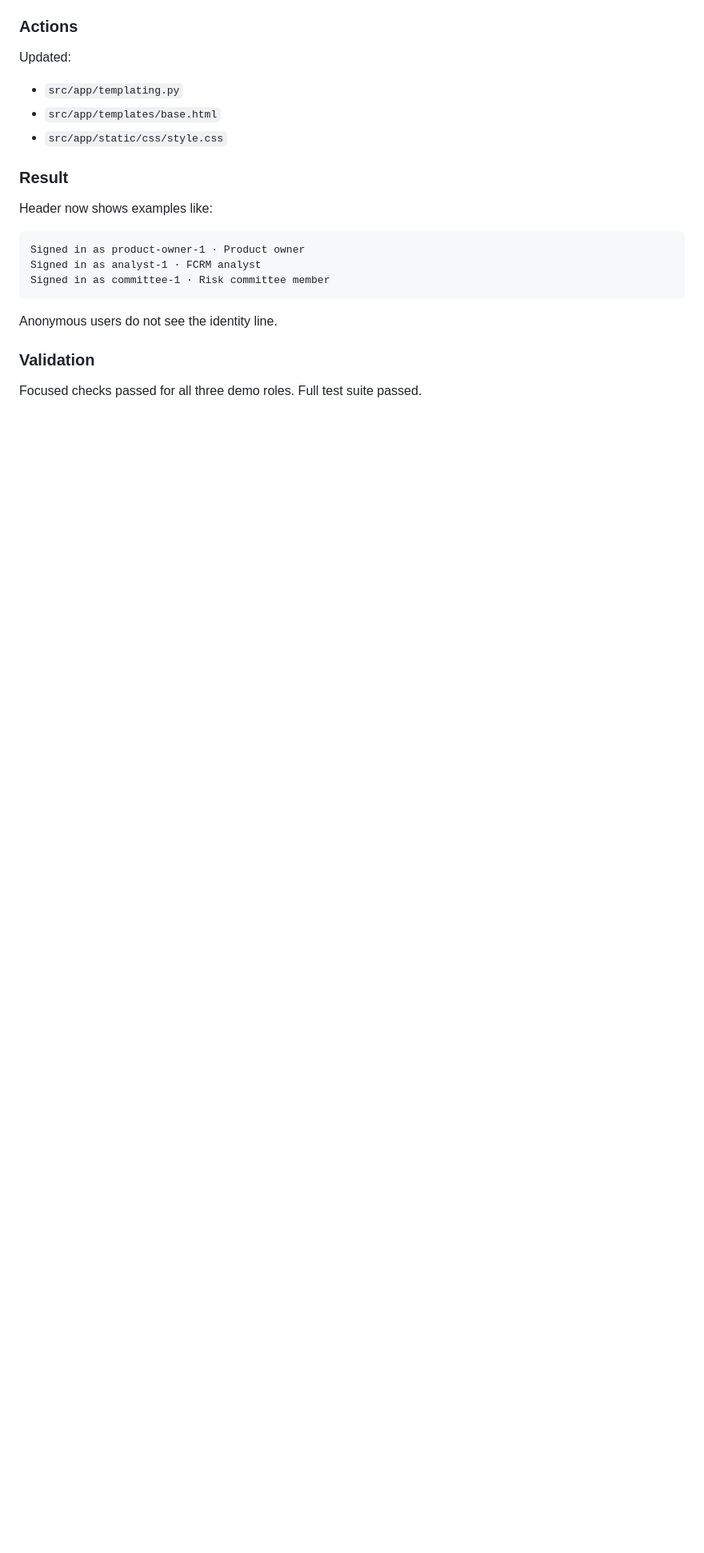
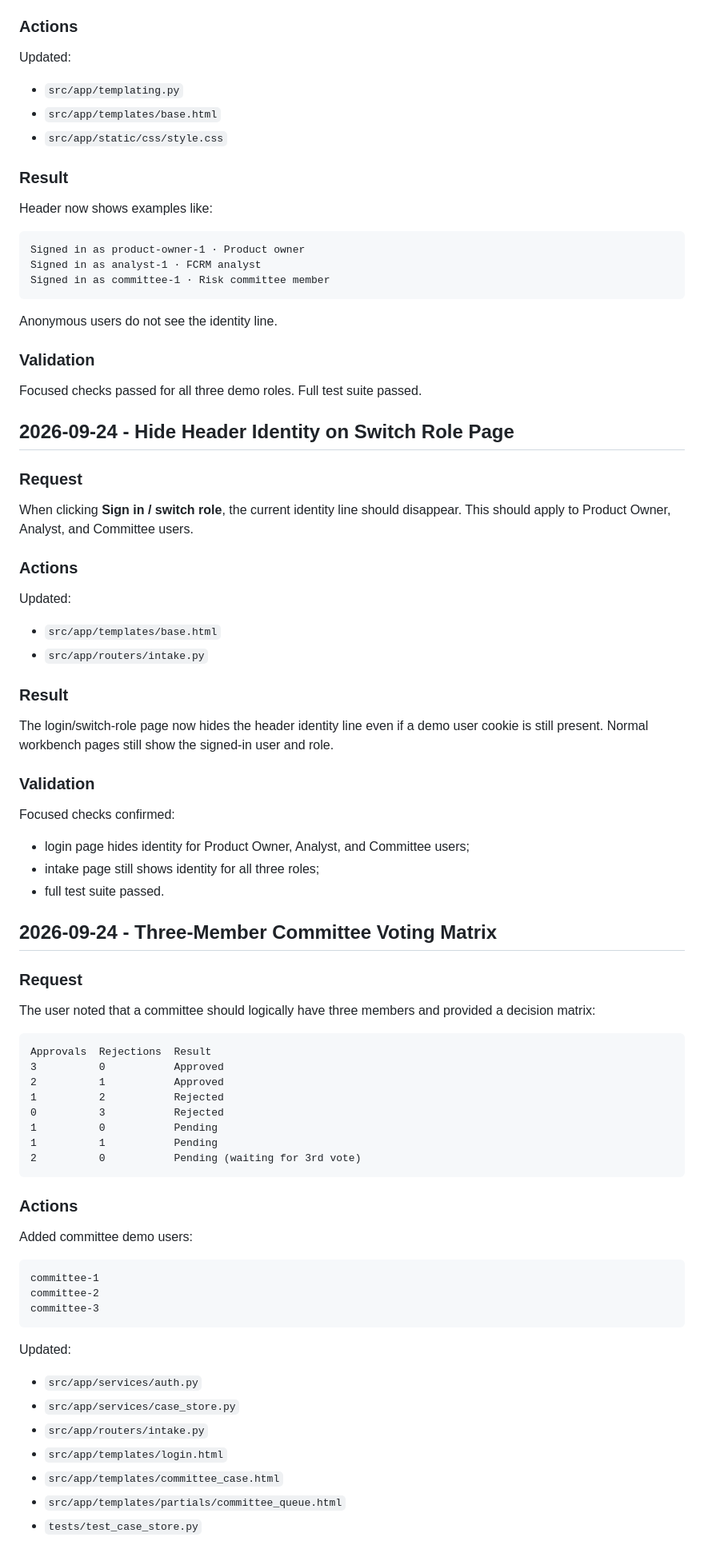
Before and after one commit to ebtenorio-myridius/geniushack3, a Markdown page: chats/chats_office.md, the part around one of its changes. Shown at 80% size. GitHub-like rendering; blank space fills up the shorter version.

Commit message:
updated the chats (from the office network) to keep everything documented

````diff
--- a/chats/chats_office.md
+++ b/chats/chats_office.md
@@ -574,3 +574,57 @@ Anonymous users do not see the identity line.
 ### Validation
 Focused checks passed for all three demo roles. Full test suite passed.
 
+## 2026-09-24 - Hide Header Identity on Switch Role Page
+
+### Request
+When clicking **Sign in / switch role**, the current identity line should disappear. This should apply to Product Owner, Analyst, and Committee users.
+
+### Actions
+Updated:
+- `src/app/templates/base.html`
+- `src/app/routers/intake.py`
+
+### Result
+The login/switch-role page now hides the header identity line even if a demo user cookie is still present. Normal workbench pages still show the signed-in user and role.
+
+### Validation
+Focused checks confirmed:
+
+- login page hides identity for Product Owner, Analyst, and Committee users;
+- intake page still shows identity for all three roles;
+- full test suite passed.
+
+## 2026-09-24 - Three-Member Committee Voting Matrix
+
+### Request
+The user noted that a committee should logically have three members and provided a decision matrix:
+
+```text
+Approvals  Rejections  Result
+3          0           Approved
+2          1           Approved
+1          2           Rejected
+0          3           Rejected
+1          0           Pending
+1          1           Pending
+2          0           Pending (waiting for 3rd vote)
+```
+
+### Actions
+Added committee demo users:
+
+```text
+committee-1
+committee-2
+committee-3
+```
+
+Updated:
+- `src/app/services/auth.py`
+- `src/app/services/case_store.py`
+- `src/app/routers/intake.py`
+- `src/app/templates/login.html`
+- `src/app/templates/committee_case.html`
+- `src/app/templates/partials/committee_queue.html`
+- `tests/test_case_store.py`
+
````
Also changed, not shown: other parts of chats/chats_office.md (+39 -0 lines).
